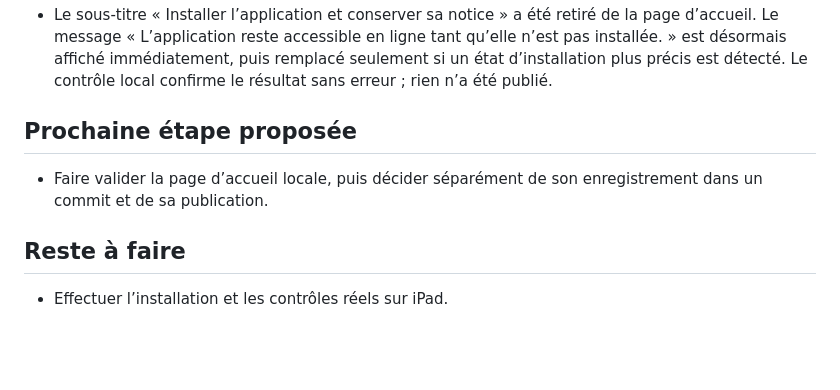
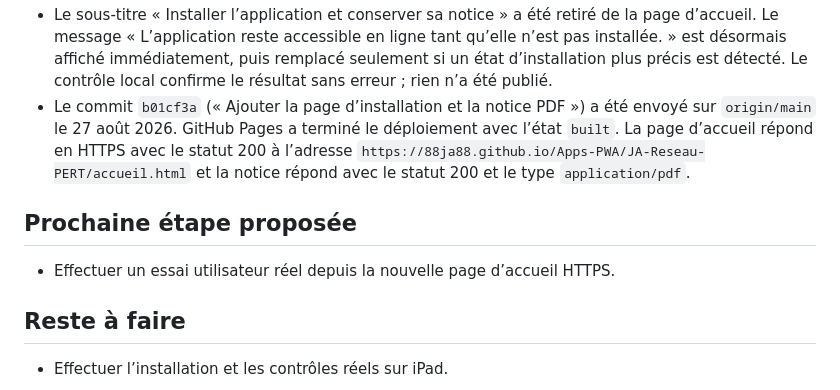
Before and after one commit to 88JA88/Apps-PWA, a Markdown page: ETAT_DU_PROJET.md, the part around the change. GitHub-like rendering; blank space fills up the shorter version.

```diff
--- a/ETAT_DU_PROJET.md
+++ b/ETAT_DU_PROJET.md
@@ -61,10 +61,11 @@
 - Une page d’accueil de distribution a été créée localement le 27 août 2026 dans `JA-Reseau-PERT/accueil.html`. Elle propose l’installation lorsque le navigateur l’autorise, affiche sinon les instructions adaptées, ouvre l’application et ouvre la notice PDF dans un nouvel onglet. Cette ouverture normale remplace le téléchargement forcé, moins fiable dans Safari. Le service worker utilise désormais le cache `ja-reseau-pert-coquille-v2`, conserve séparément la page d’accueil et l’entrée de l’application, et met la notice PDF à disposition hors connexion. L’affichage a été contrôlé sur ordinateur et à 390 px de largeur, sans débordement ni erreur de console ; le PDF répond correctement à la commande d’ouverture. L’application principale n’a pas été modifiée et rien n’a été publié.
 - Le message affiché lorsque l’installation assistée ne peut pas être proposée a été simplifié localement en « L’application reste accessible en ligne tant qu’elle n’est pas installée. ». Cette formulation évite de présenter l’ouverture directe du fichier local comme une panne. Rien n’a été publié.
 - Le sous-titre « Installer l’application et conserver sa notice » a été retiré de la page d’accueil. Le message « L’application reste accessible en ligne tant qu’elle n’est pas installée. » est désormais affiché immédiatement, puis remplacé seulement si un état d’installation plus précis est détecté. Le contrôle local confirme le résultat sans erreur ; rien n’a été publié.
+- Le commit `b01cf3a` (« Ajouter la page d’installation et la notice PDF ») a été envoyé sur `origin/main` le 27 août 2026. GitHub Pages a terminé le déploiement avec l’état `built`. La page d’accueil répond en HTTPS avec le statut 200 à l’adresse `https://88ja88.github.io/Apps-PWA/JA-Reseau-PERT/accueil.html` et la notice répond avec le statut 200 et le type `application/pdf`.
 
 ## Prochaine étape proposée
 
-- Faire valider la page d’accueil locale, puis décider séparément de son enregistrement dans un commit et de sa publication.
+- Effectuer un essai utilisateur réel depuis la nouvelle page d’accueil HTTPS.
 
 ## Reste à faire
 
```
Also changed, not shown: JA-Reseau-PERT/ETAT_DU_PROJET.md (+3 -1 lines).
